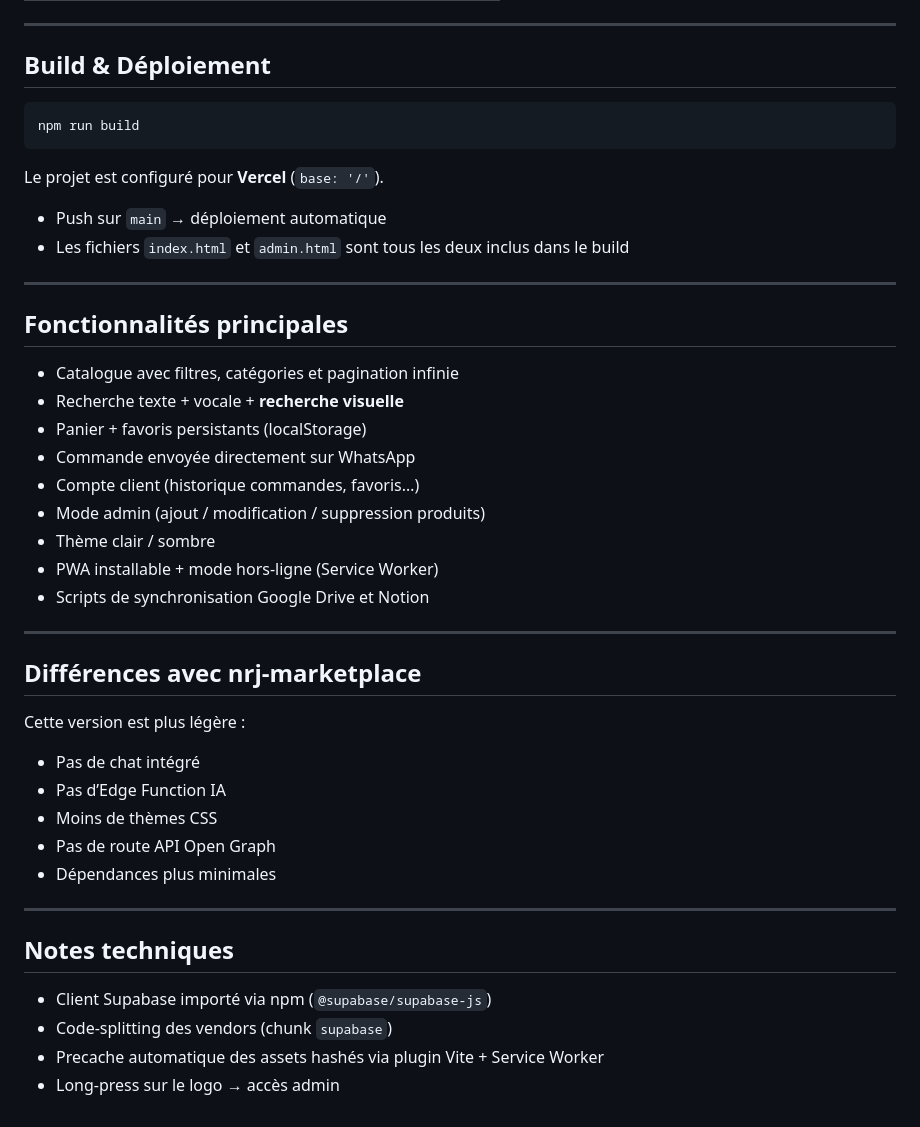
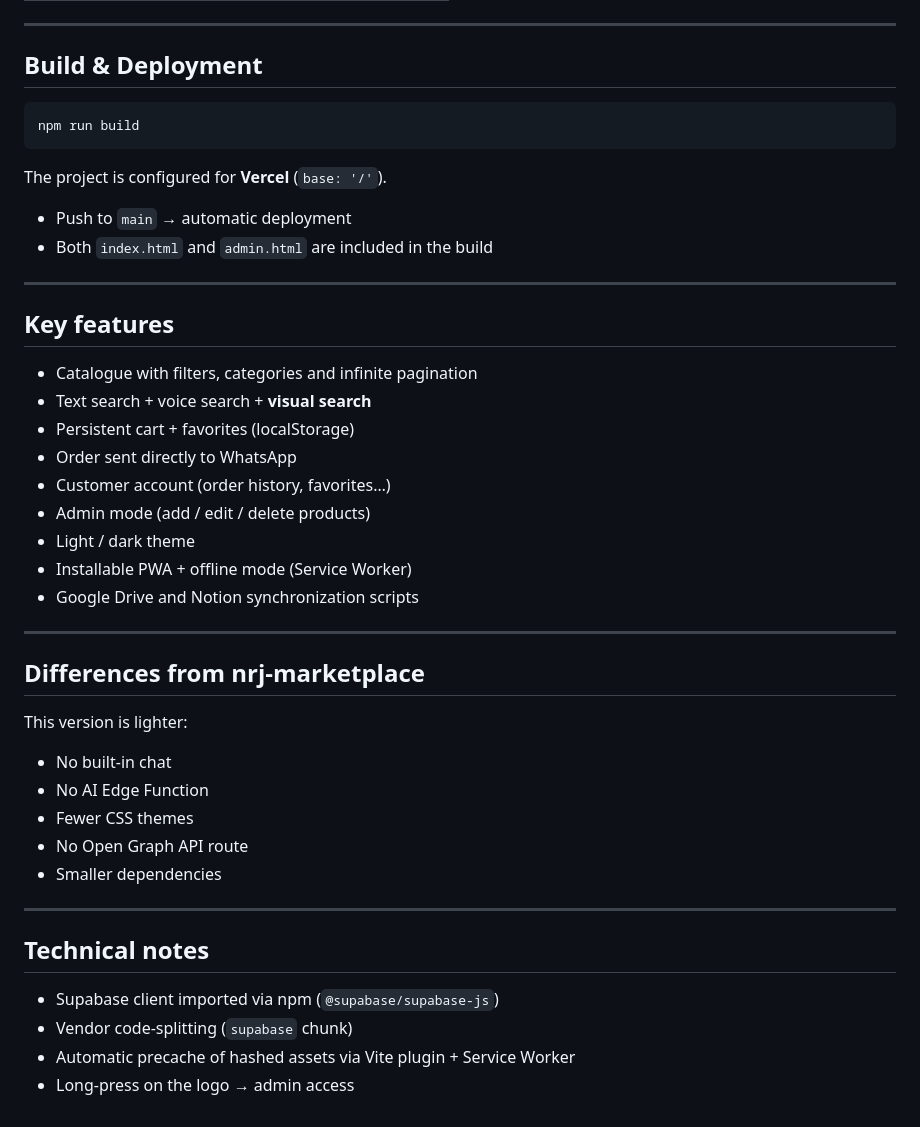
Before and after one commit to Nejb00/Premium-market, a Markdown page: README.md, the part around one of its changes. GitHub-like rendering.

````diff
--- a/README.md
+++ b/README.md
@@ -88,47 +90,47 @@ npm run dev          # http://localhost:5173
 
 ---
 
-## Build & Déploiement
+## Build & Deployment
 
 ```bash
 npm run build
 ```
 
-Le projet est configuré pour **Vercel** (`base: '/'`).
+The project is configured for **Vercel** (`base: '/'`).
 
-- Push sur `main` → déploiement automatique
-- Les fichiers `index.html` et `admin.html` sont tous les deux inclus dans le build
+- Push to `main` → automatic deployment
+- Both `index.html` and `admin.html` are included in the build
 
 ---
 
-## Fonctionnalités principales
+## Key features
 
-- Catalogue avec filtres, catégories et pagination infinie
-- Recherche texte + vocale + **recherche visuelle**
-- Panier + favoris persistants (localStorage)
-- Commande envoyée directement sur WhatsApp
-- Compte client (historique commandes, favoris…)
-- Mode admin (ajout / modification / suppression produits)
-- Thème clair / sombre
-- PWA installable + mode hors-ligne (Service Worker)
-- Scripts de synchronisation Google Drive et Notion
+- Catalogue with filters, categories and infinite pagination
+- Text search + voice search + **visual search**
+- Persistent cart + favorites (localStorage)
+- Order sent directly to WhatsApp
+- Customer account (order history, favorites…)
+- Admin mode (add / edit / delete products)
+- Light / dark theme
+- Installable PWA + offline mode (Service Worker)
+- Google Drive and Notion synchronization scripts
 
 ---
 
-## Différences avec nrj-marketplace
+## Differences from nrj-marketplace
 
-Cette version est plus légère :
-- Pas de chat intégré
-- Pas d’Edge Function IA
-- Moins de thèmes CSS
-- Pas de route API Open Graph
-- Dépendances plus minimales
+This version is lighter:
+- No built-in chat
+- No AI Edge Function
+- Fewer CSS themes
+- No Open Graph API route
+- Smaller dependencies
 
 ---
 
-## Notes techniques
+## Technical notes
 
-- Client Supabase importé via npm (`@supabase/supabase-js`)
-- Code-splitting des vendors (chunk `supabase`)
-- Precache automatique des assets hashés via plugin Vite + Service Worker
-- Long-press sur le logo → accès admin
+- Supabase client imported via npm (`@supabase/supabase-js`)
+- Vendor code-splitting (`supabase` chunk)
+- Automatic precache of hashed assets via Vite plugin + Service Worker
+- Long-press on the logo → admin access
````
Also changed, not shown: other parts of README.md (+36 -34 lines), README.fr.md (added, +137 -0 lines).
